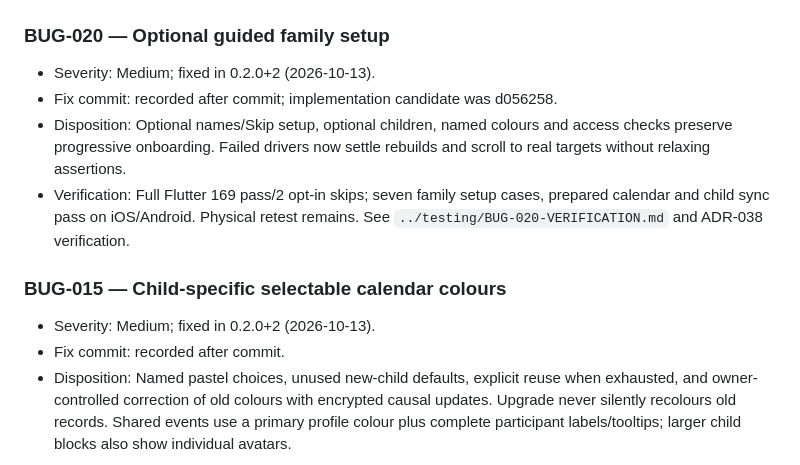
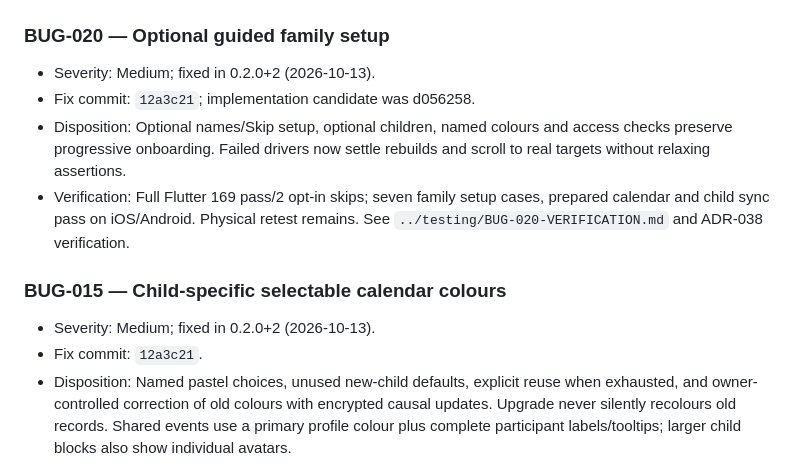
Before and after one commit to charan-varadharajan/sarti, a Markdown page: docs/engineering/BUGS.md, the part around the change. Rendered like a GitHub page.

```diff
--- a/docs/engineering/BUGS.md
+++ b/docs/engineering/BUGS.md
@@ -210,7 +210,7 @@ in-repository record while Sarti has no external tracker.
 
 ### BUG-020 — Optional guided family setup
 - Severity: Medium; fixed in 0.2.0+2 (2026-10-13).
-- Fix commit: recorded after commit; implementation candidate was d056258.
+- Fix commit: `12a3c21`; implementation candidate was d056258.
 - Disposition: Optional names/Skip setup, optional children, named colours and
   access checks preserve progressive onboarding. Failed drivers now settle
   rebuilds and scroll to real targets without relaxing assertions.
@@ -220,7 +220,7 @@ in-repository record while Sarti has no external tracker.
 
 ### BUG-015 — Child-specific selectable calendar colours
 - Severity: Medium; fixed in 0.2.0+2 (2026-10-13).
-- Fix commit: recorded after commit.
+- Fix commit: `12a3c21`.
 - Disposition: Named pastel choices, unused new-child defaults, explicit reuse
   when exhausted, and owner-controlled correction of old colours with encrypted
   causal updates. Upgrade never silently recolours old records. Shared events
```
Also changed, not shown: docs/testing/ADR-038-VERIFICATION.md (+3 -0 lines).
